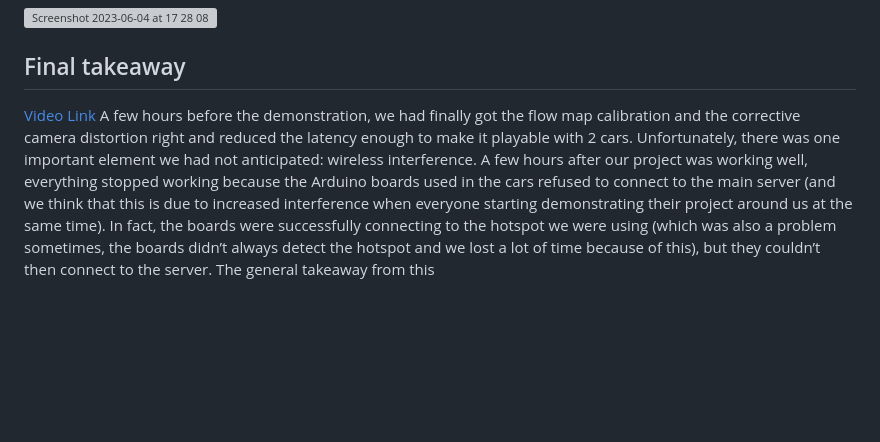
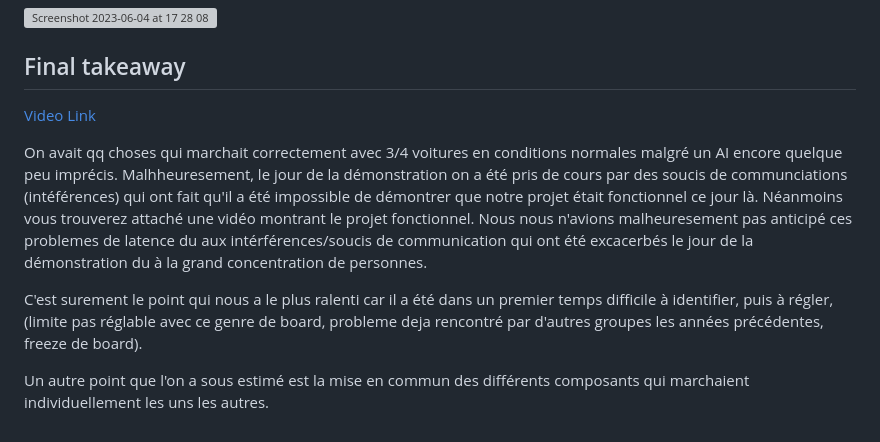
Before and after one commit to MIT-Mario-Kart/MIT-Mario-Kart, a Markdown page: README.md, the part around the change. GitHub-like rendering; blank space fills up the shorter version; grey boxes are pictures that could not be loaded.

```diff
--- a/README.md
+++ b/README.md
@@ -395,8 +395,12 @@ It looked like this:
 ## Final takeaway
 
 [Video Link](https://drive.google.com/file/d/1U7BNgFku9bf5cgFWT6QTgowsCUX8AMdn/view?usp=share_link)
-A few hours before the demonstration, we had finally got the flow map calibration and the corrective camera distortion right and reduced the latency enough to make it playable with 2 cars.
-Unfortunately, there was one important element we had not anticipated: wireless interference. A few hours after our project was working well,
-everything stopped working because the Arduino boards used in the cars refused to connect to the main server (and we think that this is due to increased interference when everyone starting demonstrating their project around us at the same time).
-In fact, the boards were successfully connecting to the hotspot we were using (which was also a problem sometimes, the boards didn’t always detect the hotspot and we lost a lot of time because of this), but they couldn’t then connect to the server.
-The general takeaway from this
+
+
+On avait qq choses qui marchait correctement avec 3/4 voitures en conditions normales malgré un AI encore quelque peu imprécis.
+Malhheuresement, le jour de la démonstration on a été pris de cours par des soucis de communciations (intéférences) qui ont fait qu'il a été impossible de démontrer que notre projet était fonctionnel ce jour là. Néanmoins vous trouverez attaché une vidéo montrant le projet fonctionnel.
+Nous nous n'avions malheuresement pas anticipé ces problemes de latence du aux intérférences/soucis de communication qui ont été excacerbés le jour de la démonstration du à la grand concentration de personnes.
+
+C'est surement le point qui nous a le plus ralenti car il a été dans un premier temps difficile à identifier, puis à régler, (limite pas réglable avec ce genre de board, probleme deja rencontré par d'autres groupes les années précédentes, freeze de board).
+
+Un autre point que l'on a sous estimé est la mise en commun des différents composants qui marchaient individuellement les uns les autres.
```
